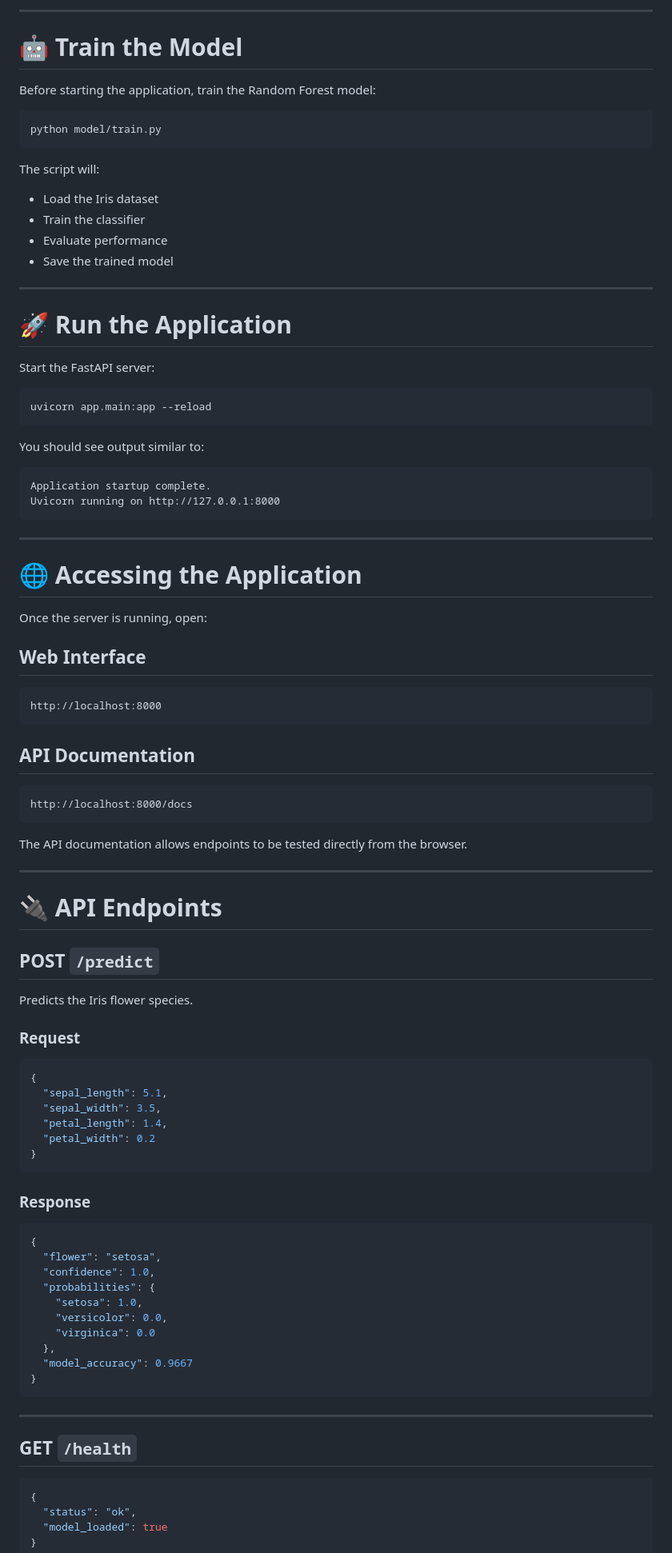
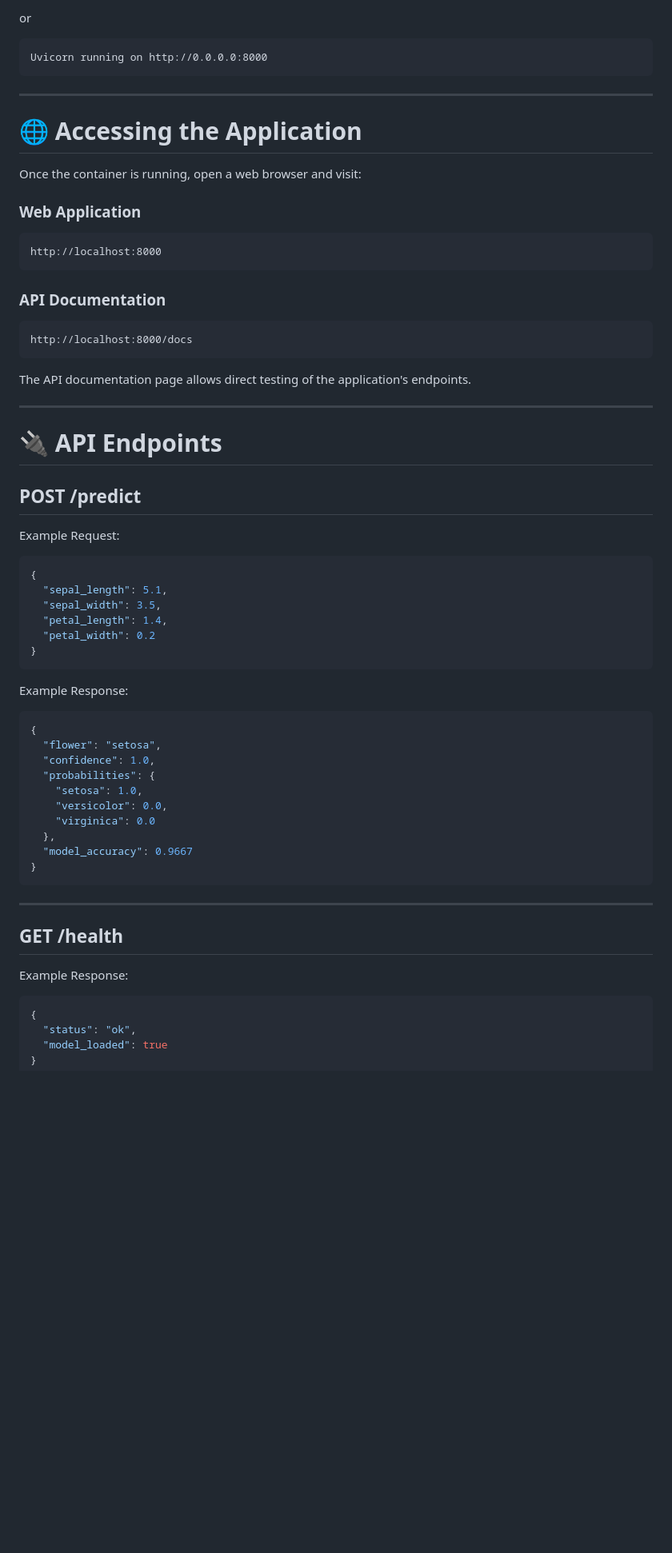
Before and after one commit to Kasun-Vishvajith/Iris, a Markdown page: README.md, the part around one of its changes. Shown at 80% size. Rendered like a GitHub page; blank space fills up the shorter version.

````diff
--- a/README.md
+++ b/README.md
@@ -90,66 +94,36 @@ This will install:
----
-
-# 🤖 Train the Model
-
-Before starting the application, train the Random Forest model:
-
-```bash
-python model/train.py
-```
-
-The script will:
-
-- Load the Iris dataset
-- Train the classifier
-- Evaluate performance
-- Save the trained model
-
----
-
-# 🚀 Run the Application
-
-Start the FastAPI server:
-
-```bash
-uvicorn app.main:app --reload
-```
-
-You should see output similar to:
+or
 
 ```text
-Application startup complete.
-Uvicorn running on http://127.0.0.1:8000
+Uvicorn running on http://0.0.0.0:8000
 ```
 
 ---
 
 # 🌐 Accessing the Application
 
-Once the server is running, open:
+Once the container is running, open a web browser and visit:
 
-## Web Interface
+### Web Application
 
 ```text
 http://localhost:8000
 ```
 
-## API Documentation
+### API Documentation
 
 ```text
 http://localhost:8000/docs
 ```
 
-The API documentation allows endpoints to be tested directly from the browser.
+The API documentation page allows direct testing of the application's endpoints.
 
 ---
 
 # 🔌 API Endpoints
 
-## POST `/predict`
+## POST /predict
 
-Predicts the Iris flower species.
-
-### Request
+Example Request:
 
 ```json
 {
@@ -160,7 +134,7 @@ Predicts the Iris flower species.
 }
 ```
 
-### Response
+Example Response:
 
 ```json
 {
@@ -177,7 +151,9 @@ Predicts the Iris flower species.
 
 ---
 
-## GET `/health`
+## GET /health
+
+Example Response:
 
 ```json
 {
````
Also changed, not shown: other parts of README.md (+95 -89 lines).
